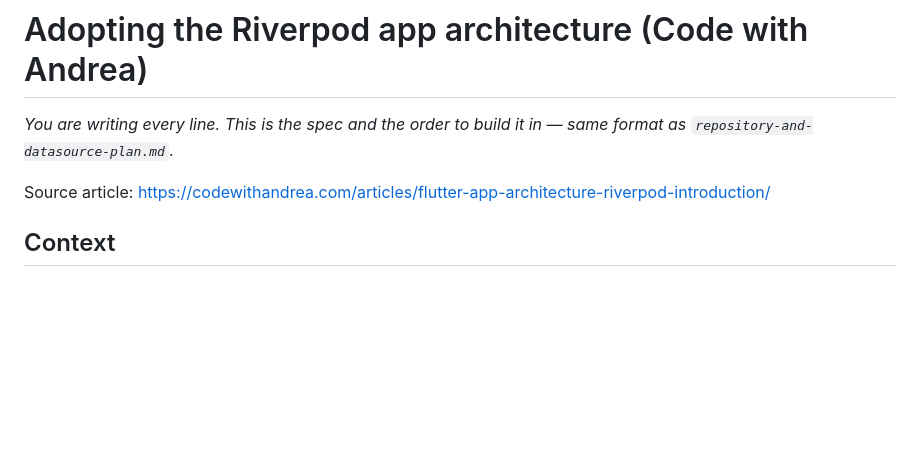
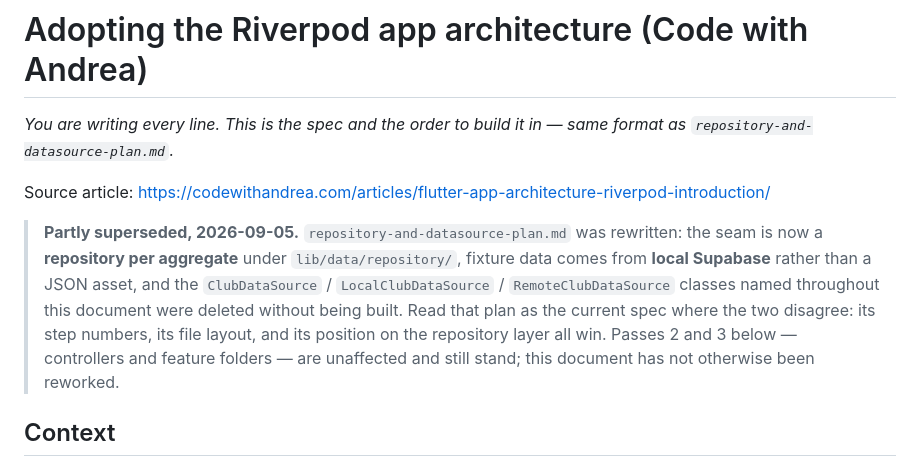
Before and after one commit to brendoncheung/rinkconnect, a Markdown page: docs/riverpod-architecture-guide.md, the part around the change. GitHub-like rendering; blank space fills up the shorter version.

```diff
--- a/docs/riverpod-architecture-guide.md
+++ b/docs/riverpod-architecture-guide.md
@@ -5,6 +5,16 @@ format as `repository-and-datasource-plan.md`.*
 
 Source article:
 <https://codewithandrea.com/articles/flutter-app-architecture-riverpod-introduction/>
+
+> **Partly superseded, 2026-09-05.** `repository-and-datasource-plan.md` was
+> rewritten: the seam is now a **repository per aggregate** under
+> `lib/data/repository/`, fixture data comes from **local Supabase** rather than a
+> JSON asset, and the `ClubDataSource` / `LocalClubDataSource` /
+> `RemoteClubDataSource` classes named throughout this document were deleted
+> without being built. Read that plan as the current spec where the two disagree:
+> its step numbers, its file layout, and its position on the repository layer all
+> win. Passes 2 and 3 below — controllers and feature folders — are unaffected and
+> still stand; this document has not otherwise been reworked.
 
 ## Context
 
```
Also changed, not shown: CLAUDE.md (+6 -3 lines), docs/repository-and-datasource-plan.md (+142 -140 lines).
